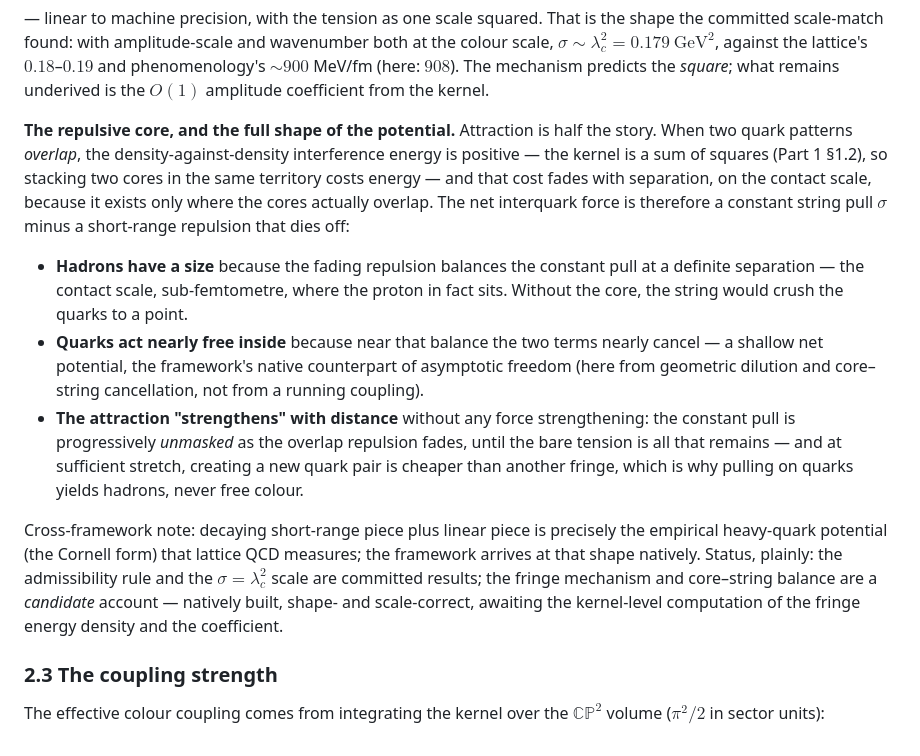
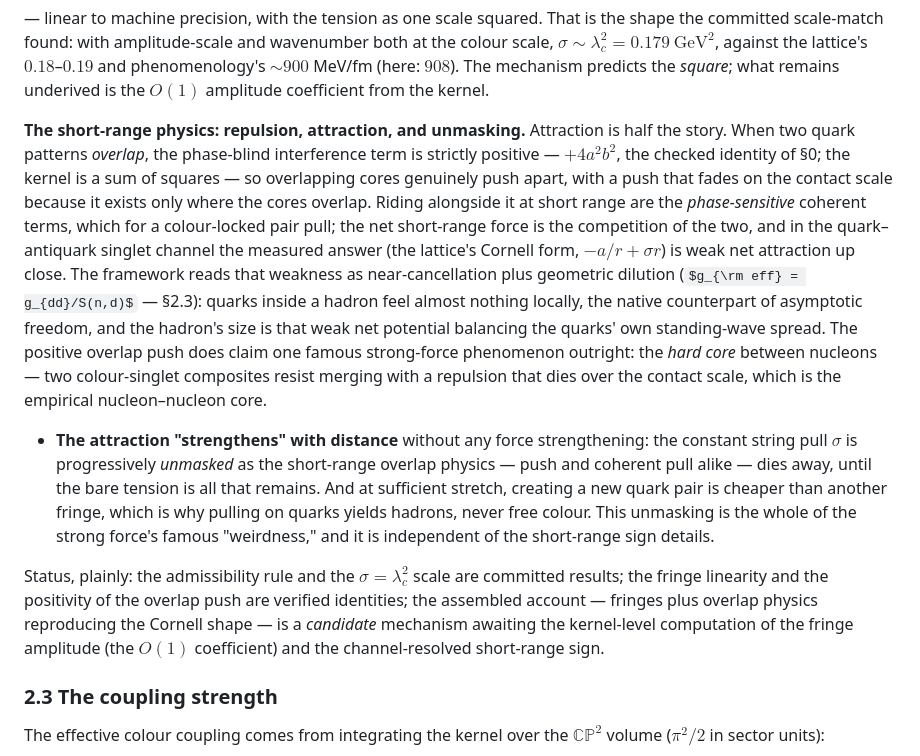
Before and after one commit to FedgeNo/fedgeno.github.io, a Markdown page: v2/IDWT2_03_Forces.md, the part around the change. GitHub-like rendering; some formulas as TeX source.

Commit message:
v2 Part 3 §2.2: referee the short-range sign — repulsion verified real (overlap positivity), q-qbar short range corrected to weak net attraction; NN hard core claimed
Co-Authored-By: Claude Fable 5 <noreply@anthropic.com>

```diff
--- a/v2/IDWT2_03_Forces.md
+++ b/v2/IDWT2_03_Forces.md
@@ -88,13 +88,11 @@ $$E(L) = \frac{A^2k^2}{2}\,L \qquad\Longrightarrow\qquad \sigma = \frac{A^2k^2}{
 
 — linear to machine precision, with the tension as one scale squared. That is the shape the committed scale-match found: with amplitude-scale and wavenumber both at the colour scale, $\sigma \sim \lambda_c^2 = 0.179\ \mathrm{GeV}^2$, against the lattice's $0.18$–$0.19$ and phenomenology's $\sim900$ MeV/fm (here: $908$). The mechanism predicts the *square*; what remains underived is the $O(1)$ amplitude coefficient from the kernel.
 
-**The repulsive core, and the full shape of the potential.** Attraction is half the story. When two quark patterns *overlap*, the density-against-density interference energy is positive — the kernel is a sum of squares (Part 1 §1.2), so stacking two cores in the same territory costs energy — and that cost fades with separation, on the contact scale, because it exists only where the cores actually overlap. The net interquark force is therefore a constant string pull $\sigma$ minus a short-range repulsion that dies off:
+**The short-range physics: repulsion, attraction, and unmasking.** Attraction is half the story. When two quark patterns *overlap*, the phase-blind interference term is strictly positive — $+4a^2b^2$, the checked identity of §0; the kernel is a sum of squares — so overlapping cores genuinely push apart, with a push that fades on the contact scale because it exists only where the cores overlap. Riding alongside it at short range are the *phase-sensitive* coherent terms, which for a colour-locked pair pull; the net short-range force is the competition of the two, and in the quark–antiquark singlet channel the measured answer (the lattice's Cornell form, $-a/r + \sigma r$) is weak net attraction up close. The framework reads that weakness as near-cancellation plus geometric dilution ($g_{\rm eff} = g_{dd}/S(n,d)$ — §2.3): quarks inside a hadron feel almost nothing locally, the native counterpart of asymptotic freedom, and the hadron's size is that weak net potential balancing the quarks' own standing-wave spread. The positive overlap push does claim one famous strong-force phenomenon outright: the *hard core* between nucleons — two colour-singlet composites resist merging with a repulsion that dies over the contact scale, which is the empirical nucleon–nucleon core.
 
-- **Hadrons have a size** because the fading repulsion balances the constant pull at a definite separation — the contact scale, sub-femtometre, where the proton in fact sits. Without the core, the string would crush the quarks to a point.
-- **Quarks act nearly free inside** because near that balance the two terms nearly cancel — a shallow net potential, the framework's native counterpart of asymptotic freedom (here from geometric dilution and core–string cancellation, not from a running coupling).
-- **The attraction "strengthens" with distance** without any force strengthening: the constant pull is progressively *unmasked* as the overlap repulsion fades, until the bare tension is all that remains — and at sufficient stretch, creating a new quark pair is cheaper than another fringe, which is why pulling on quarks yields hadrons, never free colour.
+- **The attraction "strengthens" with distance** without any force strengthening: the constant string pull $\sigma$ is progressively *unmasked* as the short-range overlap physics — push and coherent pull alike — dies away, until the bare tension is all that remains. And at sufficient stretch, creating a new quark pair is cheaper than another fringe, which is why pulling on quarks yields hadrons, never free colour. This unmasking is the whole of the strong force's famous "weirdness," and it is independent of the short-range sign details.
 
-Cross-framework note: decaying short-range piece plus linear piece is precisely the empirical heavy-quark potential (the Cornell form) that lattice QCD measures; the framework arrives at that shape natively. Status, plainly: the admissibility rule and the $\sigma = \lambda_c^2$ scale are committed results; the fringe mechanism and core–string balance are a *candidate* account — natively built, shape- and scale-correct, awaiting the kernel-level computation of the fringe energy density and the coefficient.
+Status, plainly: the admissibility rule and the $\sigma = \lambda_c^2$ scale are committed results; the fringe linearity and the positivity of the overlap push are verified identities; the assembled account — fringes plus overlap physics reproducing the Cornell shape — is a *candidate* mechanism awaiting the kernel-level computation of the fringe amplitude (the $O(1)$ coefficient) and the channel-resolved short-range sign.
 
 ### 2.3 The coupling strength
 
```
